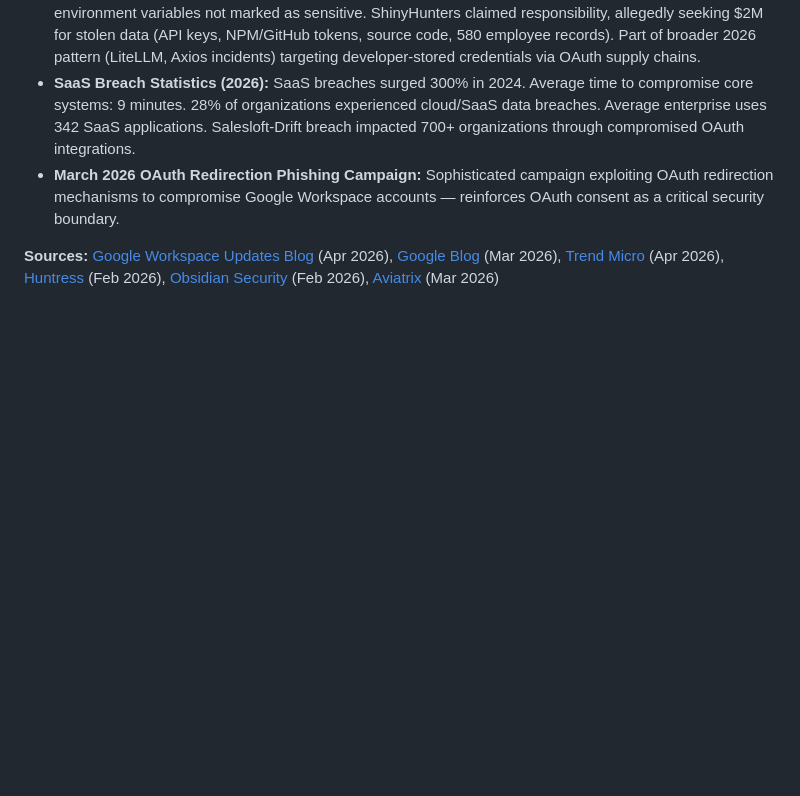
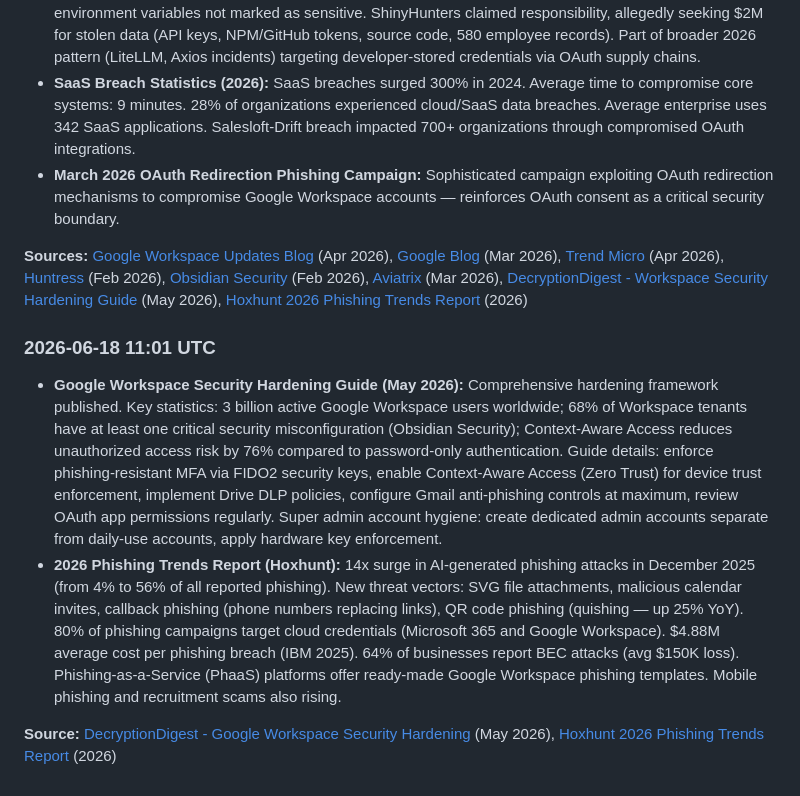
Before and after one commit to limqixuanhannah-dot/group-7, a Markdown page: projects/hannah/google-slides-project.md, the part around the change. Drawn GitHub-style; blank space fills up the shorter version.

```diff
--- a/projects/hannah/google-slides-project.md
+++ b/projects/hannah/google-slides-project.md
@@ -157,4 +157,10 @@ When using Google Slides, take note of the following security considerations:
 - **SaaS Breach Statistics (2026):** SaaS breaches surged 300% in 2024. Average time to compromise core systems: 9 minutes. 28% of organizations experienced cloud/SaaS data breaches. Average enterprise uses 342 SaaS applications. Salesloft-Drift breach impacted 700+ organizations through compromised OAuth integrations.
 - **March 2026 OAuth Redirection Phishing Campaign:** Sophisticated campaign exploiting OAuth redirection mechanisms to compromise Google Workspace accounts — reinforces OAuth consent as a critical security boundary.
 
-**Sources:** [Google Workspace Updates Blog](https://workspaceupdates.googleblog.com/2026/04/enerate-beautiful-and-editable-slides-with-ease-in-Google-Slides.html) (Apr 2026), [Google Blog](https://blog.google/products-and-platforms/products/workspace/gemini-workspace-updates-march-2026/) (Mar 2026), [Trend Micro](https://www.trendmicro.com/en_us/research/26/d/vercel-breach-oauth-supply-chain.html) (Apr 2026), [Huntress](https://www.huntress.com/blog/identity-breach-google-workspace) (Feb 2026), [Obsidian Security](https://www.obsidiansecurity.com/blog/saas-attack-techniques-threat-actors) (Feb 2026), [Aviatrix](https://aviatrix.ai/threat-research-center/google-workspace-oauth-attack-2026/) (Mar 2026)
+**Sources:** [Google Workspace Updates Blog](https://workspaceupdates.googleblog.com/2026/04/enerate-beautiful-and-editable-slides-with-ease-in-Google-Slides.html) (Apr 2026), [Google Blog](https://blog.google/products-and-platforms/products/workspace/gemini-workspace-updates-march-2026/) (Mar 2026), [Trend Micro](https://www.trendmicro.com/en_us/research/26/d/vercel-breach-oauth-supply-chain.html) (Apr 2026), [Huntress](https://www.huntress.com/blog/identity-breach-google-workspace) (Feb 2026), [Obsidian Security](https://www.obsidiansecurity.com/blog/saas-attack-techniques-threat-actors) (Feb 2026), [Aviatrix](https://aviatrix.ai/threat-research-center/google-workspace-oauth-attack-2026/) (Mar 2026), [DecryptionDigest - Workspace Security Hardening Guide](https://www.decryptiondigest.com/blog/google-workspace-security-hardening) (May 2026), [Hoxhunt 2026 Phishing Trends Report](https://hoxhunt.com/guide/phishing-trends-report) (2026)
+
+### 2026-06-18 11:01 UTC
+- **Google Workspace Security Hardening Guide (May 2026):** Comprehensive hardening framework published. Key statistics: 3 billion active Google Workspace users worldwide; 68% of Workspace tenants have at least one critical security misconfiguration (Obsidian Security); Context-Aware Access reduces unauthorized access risk by 76% compared to password-only authentication. Guide details: enforce phishing-resistant MFA via FIDO2 security keys, enable Context-Aware Access (Zero Trust) for device trust enforcement, implement Drive DLP policies, configure Gmail anti-phishing controls at maximum, review OAuth app permissions regularly. Super admin account hygiene: create dedicated admin accounts separate from daily-use accounts, apply hardware key enforcement.
+- **2026 Phishing Trends Report (Hoxhunt):** 14x surge in AI-generated phishing attacks in December 2025 (from 4% to 56% of all reported phishing). New threat vectors: SVG file attachments, malicious calendar invites, callback phishing (phone numbers replacing links), QR code phishing (quishing — up 25% YoY). 80% of phishing campaigns target cloud credentials (Microsoft 365 and Google Workspace). $4.88M average cost per phishing breach (IBM 2025). 64% of businesses report BEC attacks (avg $150K loss). Phishing-as-a-Service (PhaaS) platforms offer ready-made Google Workspace phishing templates. Mobile phishing and recruitment scams also rising.
+
+**Source:** [DecryptionDigest - Google Workspace Security Hardening](https://www.decryptiondigest.com/blog/google-workspace-security-hardening) (May 2026), [Hoxhunt 2026 Phishing Trends Report](https://hoxhunt.com/guide/phishing-trends-report) (2026)
```
Also changed, not shown: projects/hannah-project.md (+6 -0 lines).
